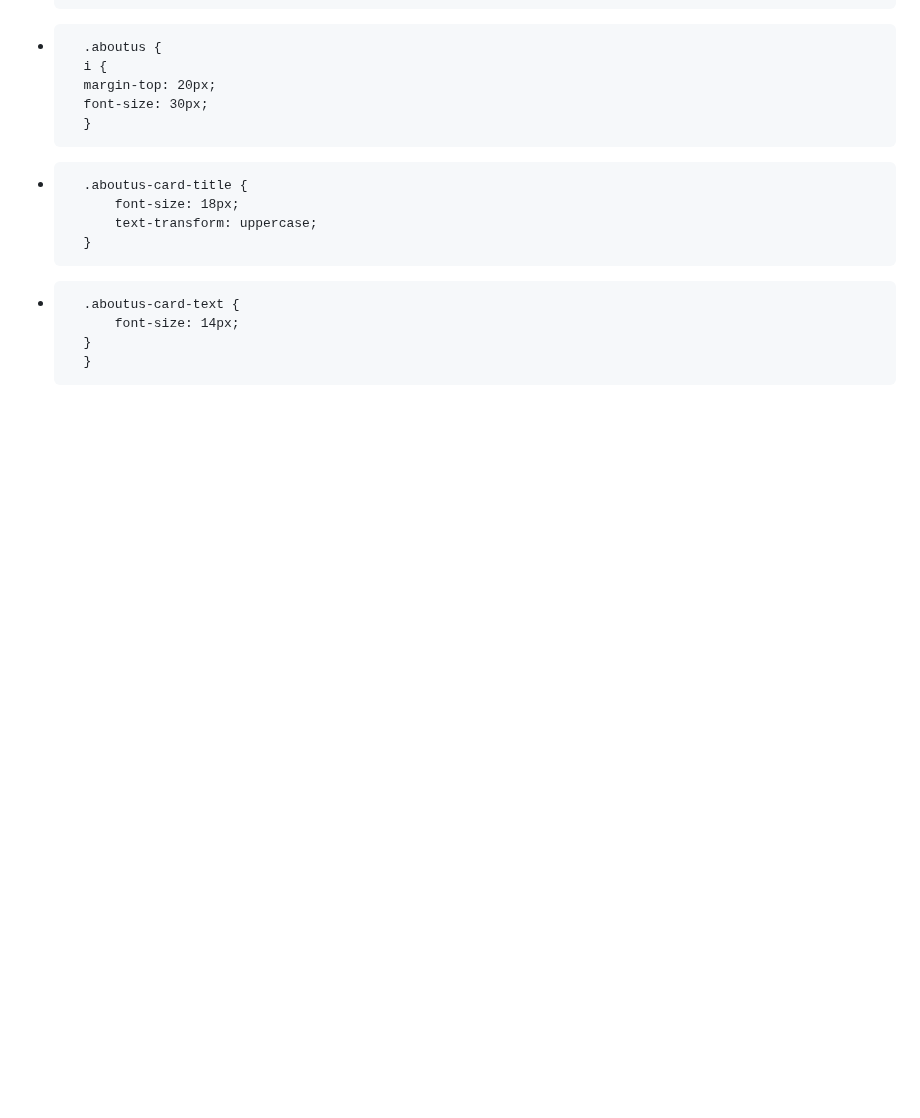
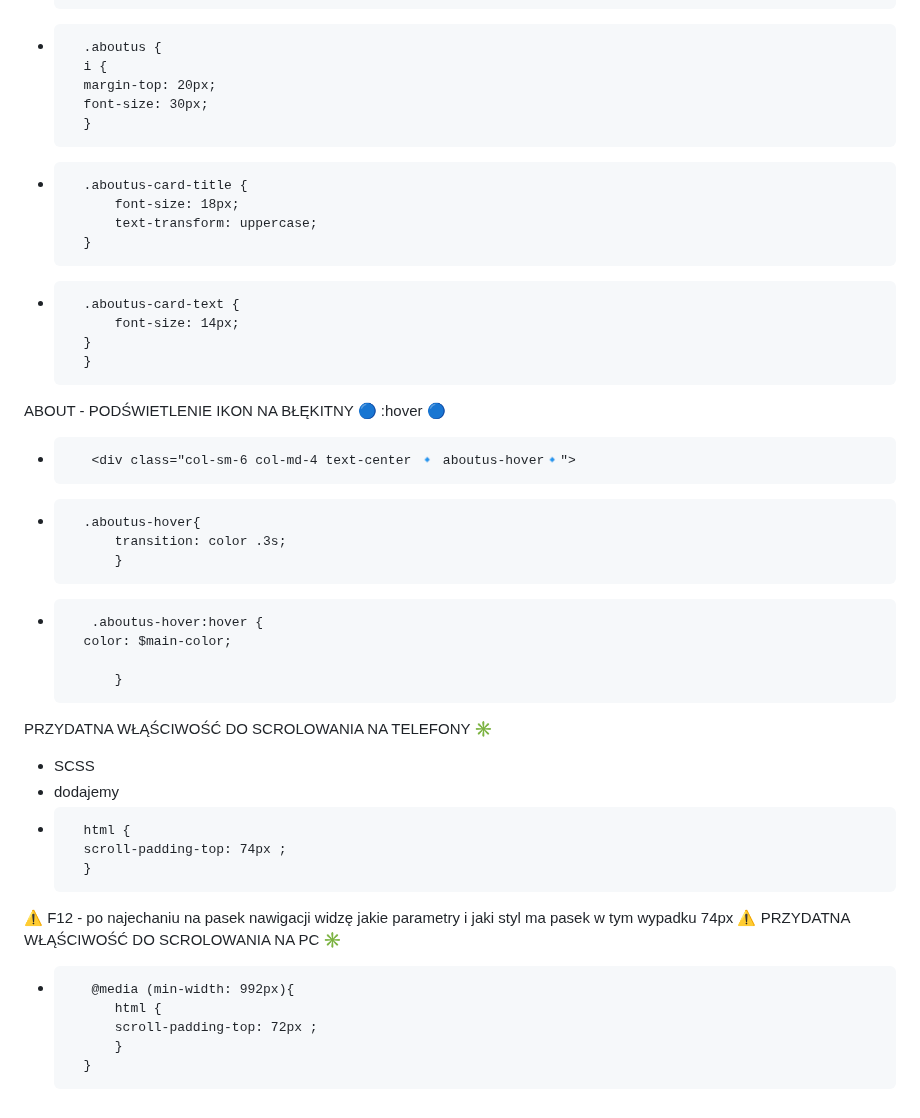
Before and after one commit to TomaszTomasz87/Project-1, a Markdown page: README.md, the part around the change. Rendered like a GitHub page; blank space fills up the shorter version.

```diff
--- a/README.md
+++ b/README.md
@@ -185,3 +185,27 @@ Scss
 			font-size: 14px;
 		}
 		}
+ABOUT - PODŚWIETLENIE IKON NA BŁĘKITNY 🔵 :hover 🔵
++		 <div class="col-sm-6 col-md-4 text-center 🔹 aboutus-hover🔹">
+
++		.aboutus-hover{
+			transition: color .3s;
+			}
++		 .aboutus-hover:hover {
+		color: $main-color;
+
+			}
+PRZYDATNA WŁĄŚCIWOŚĆ DO SCROLOWANIA NA TELEFONY ✳️
+
++ SCSS
++	dodajemy
++		html {
+		scroll-padding-top: 74px ;
+		}
+⚠️ F12 - po najechaniu na pasek nawigacji widzę jakie parametry i jaki styl ma pasek w tym wypadku 74px ⚠️
+PRZYDATNA WŁĄŚCIWOŚĆ DO SCROLOWANIA NA PC ✳️
++		 @media (min-width: 992px){
+			html {
+			scroll-padding-top: 72px ;
+			}
+		}
```
